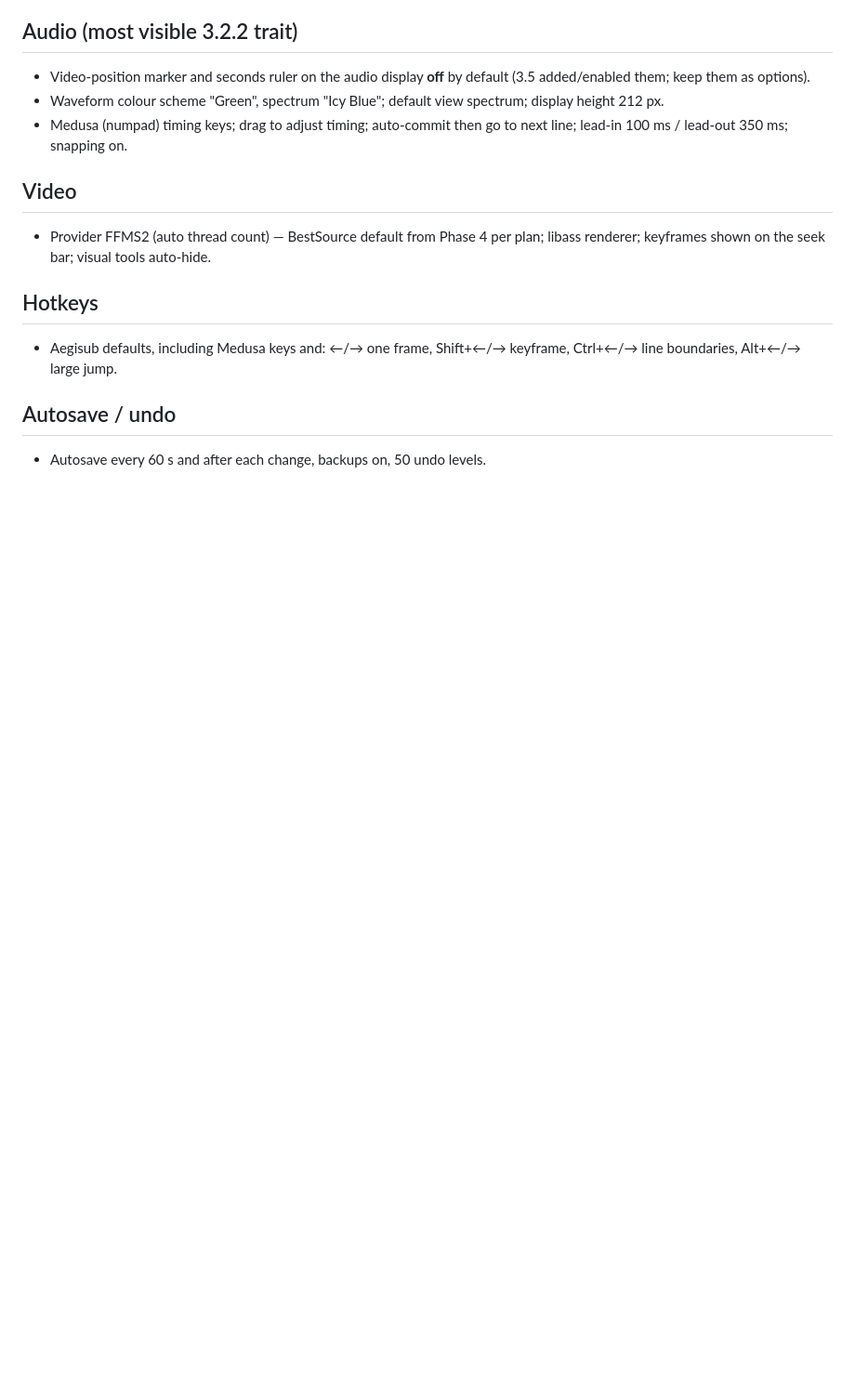
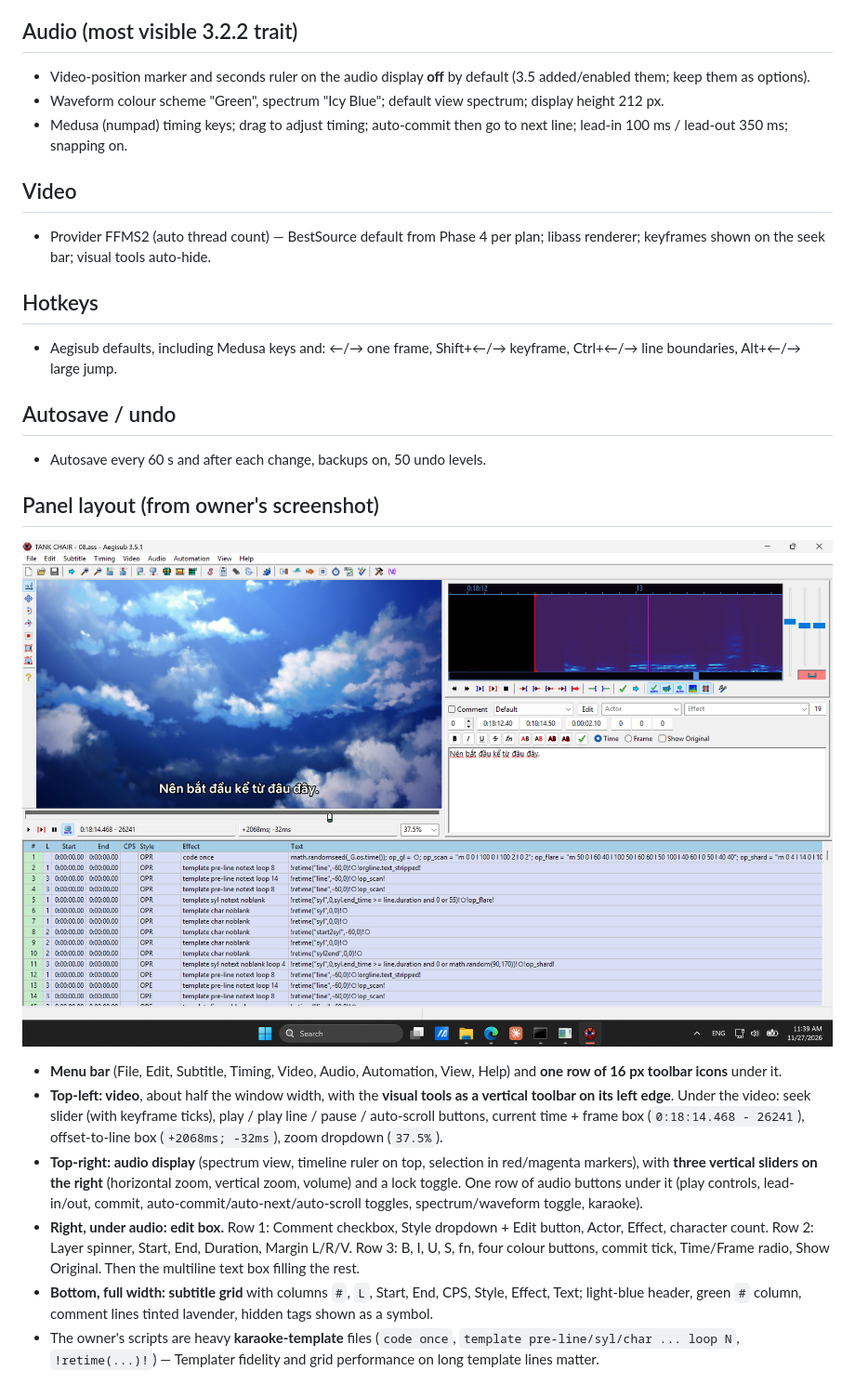
Before and after one commit to suppercop/hlouis-sub-edit, a Markdown page: docs/ui-reference.md, the part around the change. Shown at 93% size. GitHub-like rendering; pictures changed too: docs/screenshots/aegisub-owner-layout.png (added); blank space fills up the shorter version.

Commit message:
docs(ui): add owner's Aegisub layout screenshot and panel description
Co-Authored-By: Claude Opus 5.5 <noreply@anthropic.com>
Claude-Session: https://claude.ai/code/session_01HZ427XpbMmApvpofFdDoWn

```diff
--- a/docs/ui-reference.md
+++ b/docs/ui-reference.md
@@ -32,3 +32,13 @@ Source: owner's Aegisub 3.5.1 `config.json` / `hotkey.json`, tuned to look like
 
 ## Autosave / undo
 - Autosave every 60 s and after each change, backups on, 50 undo levels.
+
+## Panel layout (from owner's screenshot)
+![Owner's Aegisub layout](screenshots/aegisub-owner-layout.png)
+
+- **Menu bar** (File, Edit, Subtitle, Timing, Video, Audio, Automation, View, Help) and **one row of 16 px toolbar icons** under it.
+- **Top-left: video**, about half the window width, with the **visual tools as a vertical toolbar on its left edge**. Under the video: seek slider (with keyframe ticks), play / play line / pause / auto-scroll buttons, current time + frame box (`0:18:14.468 - 26241`), offset-to-line box (`+2068ms; -32ms`), zoom dropdown (`37.5%`).
+- **Top-right: audio display** (spectrum view, timeline ruler on top, selection in red/magenta markers), with **three vertical sliders on the right** (horizontal zoom, vertical zoom, volume) and a lock toggle. One row of audio buttons under it (play controls, lead-in/out, commit, auto-commit/auto-next/auto-scroll toggles, spectrum/waveform toggle, karaoke).
+- **Right, under audio: edit box.** Row 1: Comment checkbox, Style dropdown + Edit button, Actor, Effect, character count. Row 2: Layer spinner, Start, End, Duration, Margin L/R/V. Row 3: B, I, U, S, fn, four colour buttons, commit tick, Time/Frame radio, Show Original. Then the multiline text box filling the rest.
+- **Bottom, full width: subtitle grid** with columns `#`, `L`, Start, End, CPS, Style, Effect, Text; light-blue header, green `#` column, comment lines tinted lavender, hidden tags shown as a symbol.
+- The owner's scripts are heavy **karaoke-template** files (`code once`, `template pre-line/syl/char ... loop N`, `!retime(...)!`) — Templater fidelity and grid performance on long template lines matter.
```
